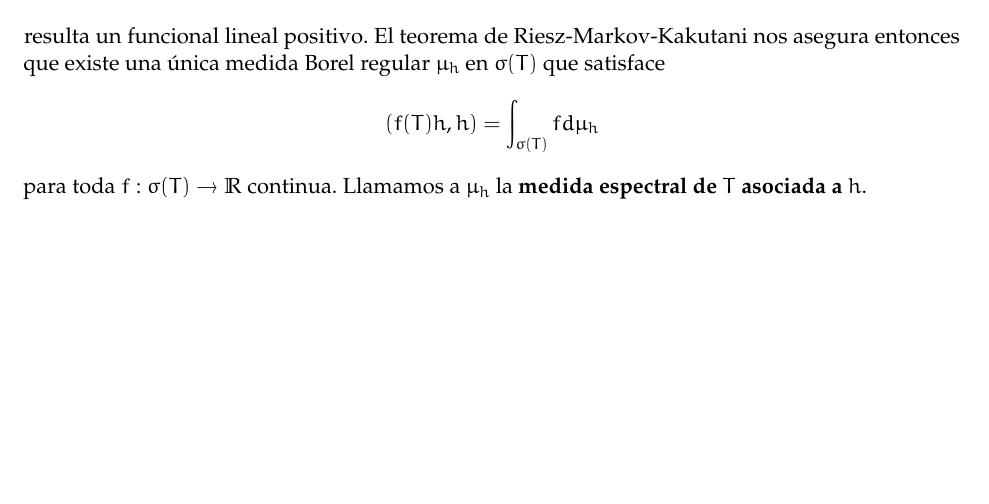
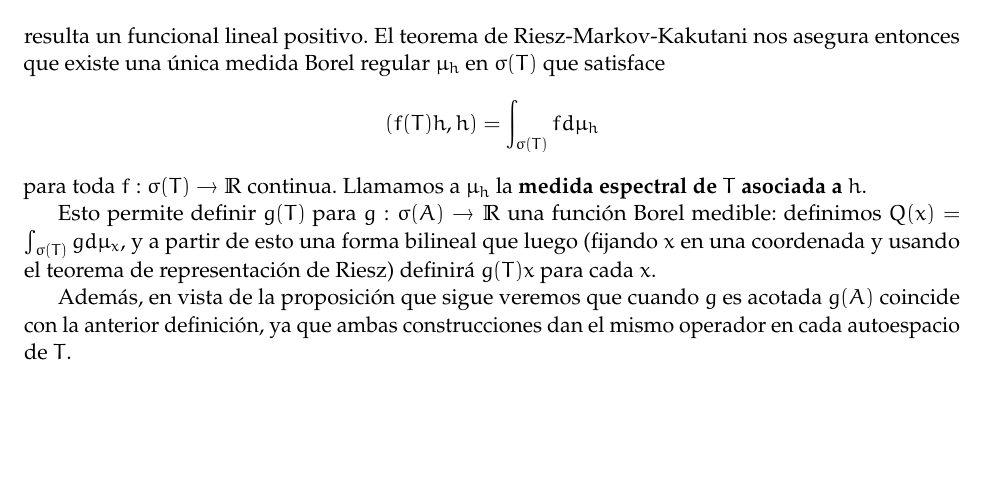
Before and after one commit to guidoarnone/funcional-2019, a LaTeX document (final.tex): part of page 19 of 21, cut so that both start at the same text, the shorter picture padded with empty space. Compiled offline with pdfLaTeX.

Commit message:
agrego una 'explicacion' de las definiciones de calculo funcional boreliano

```diff
--- a/final.tex
+++ b/final.tex
@@ -768,4 +768,8 @@ resulta un funcional lineal positivo. El teorema de Riesz-Markov-Kakutani nos as
 \ip{f(T)h,h} = \int_{\sigma(T)} f d\mu_h
 \end{align*}
 para toda $f : \sigma(T) \to \R$ continua. Llamamos a $\mu_h$ la \textbf{medida espectral de $T$ asociada a $h$}.
+
+Esto permite definir $g(T)$ para $g : \sigma(A) \to \R$ una función Borel medible: definimos $Q(x) = \int_{\sigma(T)}gd\mu_x$, y a partir de esto una forma bilineal que luego (fijando $x$ en una coordenada y usando el teorema de representación de Riesz) definirá $g(T)x$ para cada $x$.
+
+Además, en vista de la proposición que sigue veremos que cuando $g$ es acotada $g(A)$ coincide con la anterior definición, ya que ambas construcciones dan el mismo operador en cada autoespacio de $T$.
 \end{definition}
```
Also changed, not shown: final.pdf, final.tex (1 more changed lines).
